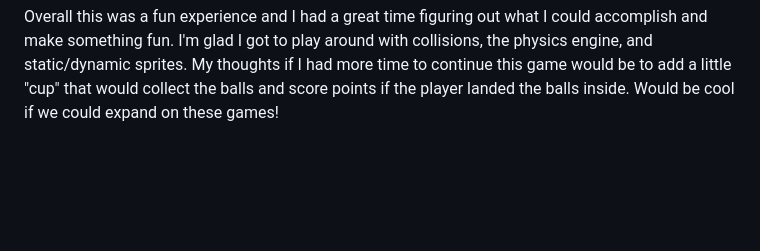
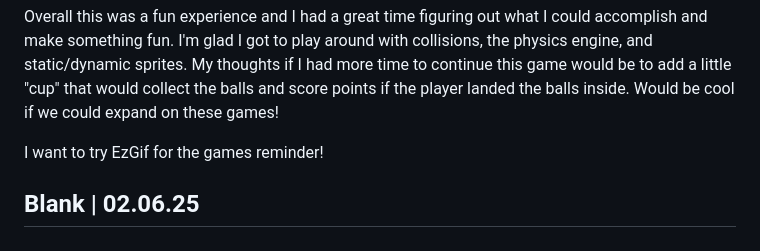
Before and after one commit to LucasMeldrum/CART315, a Markdown page: ProcessJournal/README.md, the part around the change. Drawn GitHub-style; blank space fills up the shorter version.

Commit message:
docs: added to README.md a reminder to use gifs

```diff
--- a/ProcessJournal/README.md
+++ b/ProcessJournal/README.md
@@ -117,3 +117,7 @@ if I had more time to continue this game would be to add
 a little "cup" that would collect the balls and score
 points if the player landed the balls inside. Would be
 cool if we could expand on these games!
+
+I want to try EzGif for the games reminder!
+
+## Blank | 02.06.25
```
